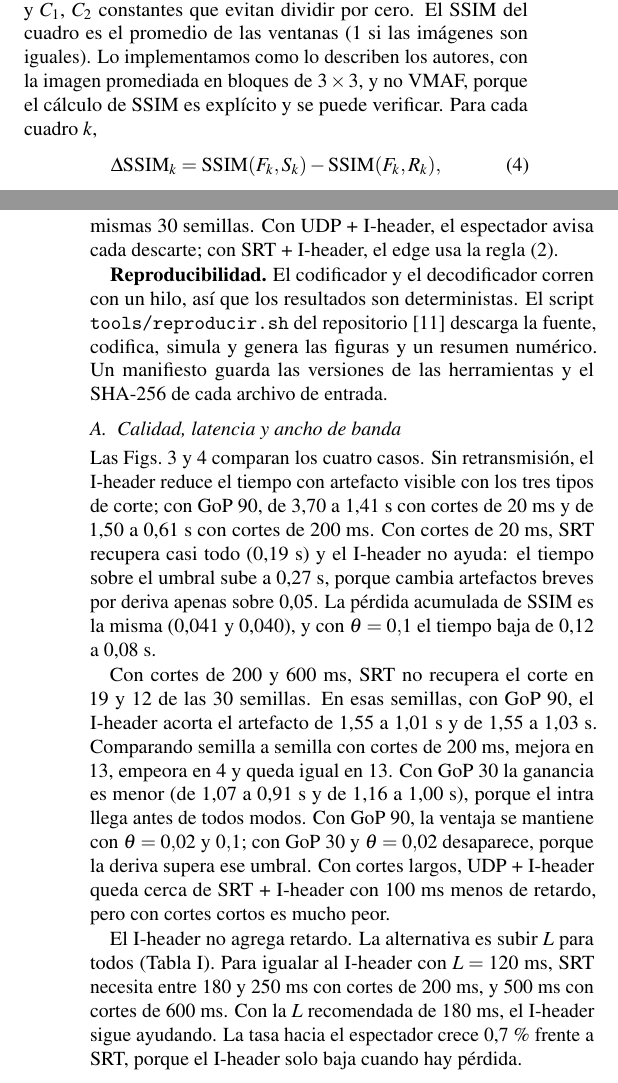
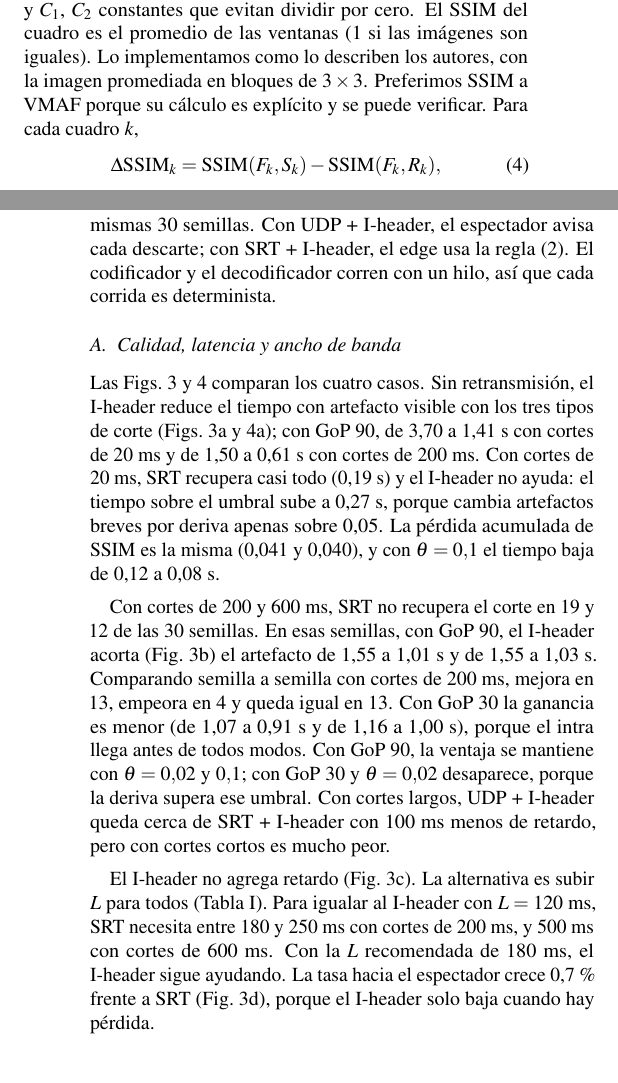
Before and after one commit to roadtothewest/IPD438, a LaTeX paper (Proyecto/informe/informe_avance.tex): two parts of the columns of pages 3 and 4 of 5, joined at a grey line, cut so that both start at the same text. Compiled offline with pdfLaTeX.

Commit message:
Informe: sin referencia al repositorio; ajustes según la pauta (referencias V-A, paneles citados, letra de figuras ≥ 7 pt)
Co-Authored-By: Claude Opus 5.5 <noreply@anthropic.com>
Claude-Session: https://claude.ai/code/session_01GT8fwiSX8zExkmRv1ijRTb

```diff
--- a/Proyecto/informe/informe_avance.tex
+++ b/Proyecto/informe/informe_avance.tex
@@ -25,10 +25,10 @@
 
 % Estilo de secciones IEEE
 \renewcommand{\thesection}{\Roman{section}}
-\renewcommand{\thesubsection}{\Alph{subsection}}
+\renewcommand{\thesubsection}{\thesection-\Alph{subsection}}  % en las referencias: V-A
 \titleformat{\section}{\normalfont\scshape\centering}{\thesection.}{0.5em}{}
 \titlespacing*{\section}{0pt}{1.2ex plus .3ex}{0.8ex}
-\titleformat{\subsection}{\normalfont\itshape}{\thesubsection.}{0.5em}{}
+\titleformat{\subsection}{\normalfont\itshape}{\Alph{subsection}.}{0.5em}{}
 \titlespacing*{\subsection}{0pt}{0.9ex plus .2ex}{0.5ex}
 \renewcommand{\figurename}{Fig.}
 \renewcommand{\tablename}{Tabla}
@@ -206,7 +206,7 @@ El núcleo (C++17, sin memoria dinámica ni dependencias del sistema operativo)
 \begin{equation}
 \mathrm{SSIM}(x,y)=\frac{(2\mu_x\mu_y+C_1)(2\sigma_{xy}+C_2)}{(\mu_x^2+\mu_y^2+C_1)(\sigma_x^2+\sigma_y^2+C_2)},
 \end{equation}
-donde $\mu$, $\sigma^2$ y $\sigma_{xy}$ son las medias, varianzas y covarianza locales, y $C_1$, $C_2$ constantes que evitan dividir por cero. El SSIM del cuadro es el promedio de las ventanas (1 si las imágenes son iguales). Lo implementamos como lo describen los autores, con la imagen promediada en bloques de $3\times3$, y no VMAF, porque el cálculo de SSIM es explícito y se puede verificar. Para cada cuadro $k$,
+donde $\mu$, $\sigma^2$ y $\sigma_{xy}$ son las medias, varianzas y covarianza locales, y $C_1$, $C_2$ constantes que evitan dividir por cero. El SSIM del cuadro es el promedio de las ventanas (1 si las imágenes son iguales). Lo implementamos como lo describen los autores, con la imagen promediada en bloques de $3\times3$. Preferimos SSIM a VMAF porque su cálculo es explícito y se puede verificar. Para cada cuadro $k$,
 \begin{equation}
 \Delta\mathrm{SSIM}_k=\mathrm{SSIM}(F_k,S_k)-\mathrm{SSIM}(F_k,R_k),
 \label{eq:dssim}
@@ -217,16 +217,14 @@ donde $F_k$ es la fuente, $S_k$ el cuadro decodificado sin pérdida y $R_k$ el r
 \label{sec:resultados}
 
 
-\textbf{Configuración.} Los primeros 300 cuadros (10~s) de la secuencia pública \emph{aspen} de Xiph.org~\cite{xiph}, escalados a $1280\times720$ y tratados como 30~fps, codificados con libx264 en perfil Baseline a 3~Mbps, con 45 slices por cuadro y GoP de 90 o 30 cuadros. Hay un I-header cada 5 P, con el QP del P que reemplaza. El retardo de ida es de 15~ms y el edge envía a 6~Mbps como máximo. SRT usa $L=120$~ms, su valor por defecto, o 180~ms, el que recomienda Haivision para 4~\% de pérdida~\cite{haivision}; sin SRT, el espectador tiene un búfer de 20~ms. Elegimos cortes a ambos lados de~\eqref{eq:cond}: de 20~ms (2~\% del tiempo), que caben en $L$, y de 200 y 600~ms (4~\%), que no caben. No afirmamos con qué frecuencia ocurren estos cortes en una red real. Cada caso se corre con las mismas 30 semillas. Con UDP + I-header, el espectador avisa cada descarte; con SRT + I-header, el edge usa la regla~\eqref{eq:regla}.
-
-\textbf{Reproducibilidad.} El codificador y el decodificador corren con un hilo, así que los resultados son deterministas. El script \texttt{tools/reproducir.sh} del repositorio~\cite{repo} descarga la fuente, codifica, simula y genera las figuras y un resumen numérico. Un manifiesto guarda las versiones de las herramientas y el SHA-256 de cada archivo de entrada.
+\textbf{Configuración.} Los primeros 300 cuadros (10~s) de la secuencia pública \emph{aspen} de Xiph.org~\cite{xiph}, escalados a $1280\times720$ y tratados como 30~fps, codificados con libx264 en perfil Baseline a 3~Mbps, con 45 slices por cuadro y GoP de 90 o 30 cuadros. Hay un I-header cada 5 P, con el QP del P que reemplaza. El retardo de ida es de 15~ms y el edge envía a 6~Mbps como máximo. SRT usa $L=120$~ms, su valor por defecto, o 180~ms, el que recomienda Haivision para 4~\% de pérdida~\cite{haivision}; sin SRT, el espectador tiene un búfer de 20~ms. Elegimos cortes a ambos lados de~\eqref{eq:cond}: de 20~ms (2~\% del tiempo), que caben en $L$, y de 200 y 600~ms (4~\%), que no caben. No afirmamos con qué frecuencia ocurren estos cortes en una red real. Cada caso se corre con las mismas 30 semillas. Con UDP + I-header, el espectador avisa cada descarte; con SRT + I-header, el edge usa la regla~\eqref{eq:regla}. El codificador y el decodificador corren con un hilo, así que cada corrida es determinista.
 
 \subsection{Calidad, latencia y ancho de banda}
-Las Figs.~\ref{fig:res90} y~\ref{fig:res30} comparan los cuatro casos. Sin retransmisión, el I-header reduce el tiempo con artefacto visible con los tres tipos de corte; con GoP~90, de 3,70 a 1,41~s con cortes de 20~ms y de 1,50 a 0,61~s con cortes de 200~ms. Con cortes de 20~ms, SRT recupera casi todo (0,19~s) y el I-header no ayuda: el tiempo sobre el umbral sube a 0,27~s, porque cambia artefactos breves por deriva apenas sobre 0,05. La pérdida acumulada de SSIM es la misma (0,041 y 0,040), y con $\theta=0{,}1$ el tiempo baja de 0,12 a 0,08~s.
+Las Figs.~\ref{fig:res90} y~\ref{fig:res30} comparan los cuatro casos. Sin retransmisión, el I-header reduce el tiempo con artefacto visible con los tres tipos de corte (Figs.~\ref{fig:res90}a y~\ref{fig:res30}a); con GoP~90, de 3,70 a 1,41~s con cortes de 20~ms y de 1,50 a 0,61~s con cortes de 200~ms. Con cortes de 20~ms, SRT recupera casi todo (0,19~s) y el I-header no ayuda: el tiempo sobre el umbral sube a 0,27~s, porque cambia artefactos breves por deriva apenas sobre 0,05. La pérdida acumulada de SSIM es la misma (0,041 y 0,040), y con $\theta=0{,}1$ el tiempo baja de 0,12 a 0,08~s.
 
-Con cortes de 200 y 600~ms, SRT no recupera el corte en 19 y 12 de las 30 semillas. En esas semillas, con GoP~90, el I-header acorta el artefacto de 1,55 a 1,01~s y de 1,55 a 1,03~s. Comparando semilla a semilla con cortes de 200~ms, mejora en 13, empeora en 4 y queda igual en 13. Con GoP~30 la ganancia es menor (de 1,07 a 0,91~s y de 1,16 a 1,00~s), porque el intra llega antes de todos modos. Con GoP~90, la ventaja se mantiene con $\theta=0{,}02$ y $0{,}1$; con GoP~30 y $\theta=0{,}02$ desaparece, porque la deriva supera ese umbral. Con cortes largos, UDP + I-header queda cerca de SRT + I-header con 100~ms menos de retardo, pero con cortes cortos es mucho peor.
+Con cortes de 200 y 600~ms, SRT no recupera el corte en 19 y 12 de las 30 semillas. En esas semillas, con GoP~90, el I-header acorta (Fig.~\ref{fig:res90}b) el artefacto de 1,55 a 1,01~s y de 1,55 a 1,03~s. Comparando semilla a semilla con cortes de 200~ms, mejora en 13, empeora en 4 y queda igual en 13. Con GoP~30 la ganancia es menor (de 1,07 a 0,91~s y de 1,16 a 1,00~s), porque el intra llega antes de todos modos. Con GoP~90, la ventaja se mantiene con $\theta=0{,}02$ y $0{,}1$; con GoP~30 y $\theta=0{,}02$ desaparece, porque la deriva supera ese umbral. Con cortes largos, UDP + I-header queda cerca de SRT + I-header con 100~ms menos de retardo, pero con cortes cortos es mucho peor.
 
-El I-header no agrega retardo. La alternativa es subir $L$ para todos (Tabla~\ref{tab:L}). Para igualar al I-header con $L=120$~ms, SRT necesita entre 180 y 250~ms con cortes de 200~ms, y 500~ms con cortes de 600~ms. Con la $L$ recomendada de 180~ms, el I-header sigue ayudando. La tasa hacia el espectador crece 0,7~\% frente a SRT, porque el I-header solo baja cuando hay pérdida.
+El I-header no agrega retardo (Fig.~\ref{fig:res90}c). La alternativa es subir $L$ para todos (Tabla~\ref{tab:L}). Para igualar al I-header con $L=120$~ms, SRT necesita entre 180 y 250~ms con cortes de 200~ms, y 500~ms con cortes de 600~ms. Con la $L$ recomendada de 180~ms, el I-header sigue ayudando. La tasa hacia el espectador crece 0,7~\% frente a SRT (Fig.~\ref{fig:res90}d), porque el I-header solo baja cuando hay pérdida.
 
 \begin{table}[t]
 \centering
```
Also changed, not shown: Proyecto/informe/fig_resultados_gop30.pdf, Proyecto/informe/fig_resultados_gop90.pdf, Proyecto/informe/informe_avance.pdf, Proyecto/informe/informe_avance.tex (5 more changed lines), 1 other file.
